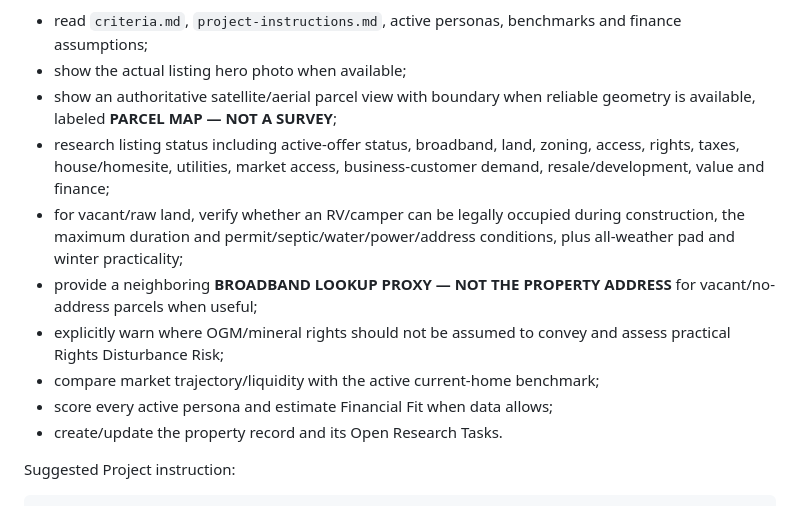
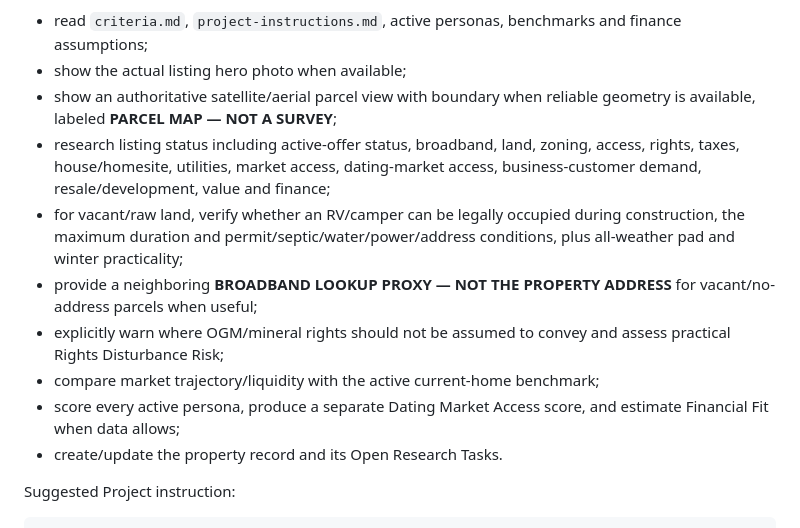
Before and after one commit to nicholaskell/PropertyResearch, a Markdown page: README.md, the part around the change. Drawn GitHub-style.

Commit message:
Add dating-market access scoring

```diff
--- a/README.md
+++ b/README.md
@@ -69,12 +69,12 @@ Investigator should:
 - read `criteria.md`, `project-instructions.md`, active personas, benchmarks and finance assumptions;
 - show the actual listing hero photo when available;
 - show an authoritative satellite/aerial parcel view with boundary when reliable geometry is available, labeled **PARCEL MAP — NOT A SURVEY**;
-- research listing status including active-offer status, broadband, land, zoning, access, rights, taxes, house/homesite, utilities, market access, business-customer demand, resale/development, value and finance;
+- research listing status including active-offer status, broadband, land, zoning, access, rights, taxes, house/homesite, utilities, market access, dating-market access, business-customer demand, resale/development, value and finance;
 - for vacant/raw land, verify whether an RV/camper can be legally occupied during construction, the maximum duration and permit/septic/water/power/address conditions, plus all-weather pad and winter practicality;
 - provide a neighboring **BROADBAND LOOKUP PROXY — NOT THE PROPERTY ADDRESS** for vacant/no-address parcels when useful;
 - explicitly warn where OGM/mineral rights should not be assumed to convey and assess practical Rights Disturbance Risk;
 - compare market trajectory/liquidity with the active current-home benchmark;
-- score every active persona and estimate Financial Fit when data allows;
+- score every active persona, produce a separate Dating Market Access score, and estimate Financial Fit when data allows;
 - create/update the property record and its Open Research Tasks.
 
 Suggested Project instruction:
```
